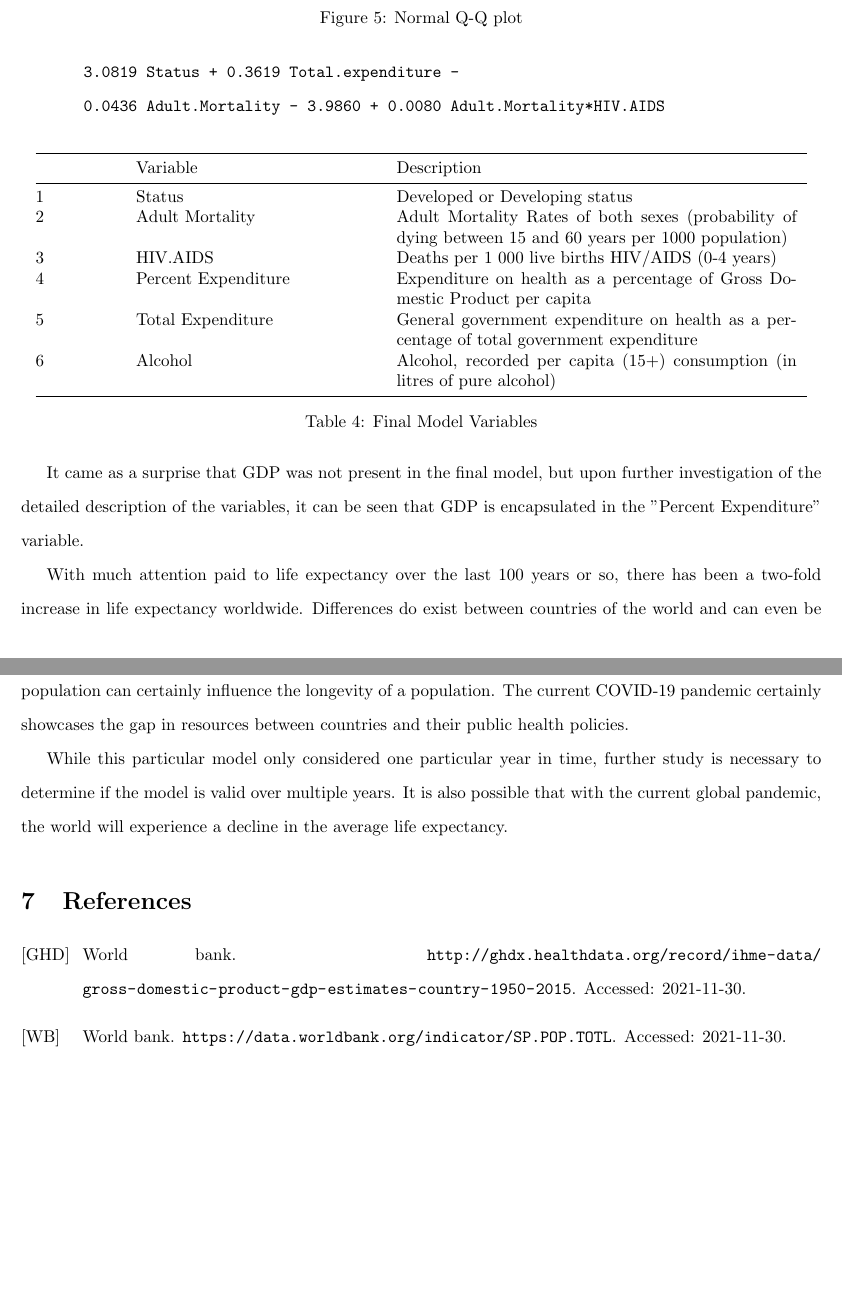
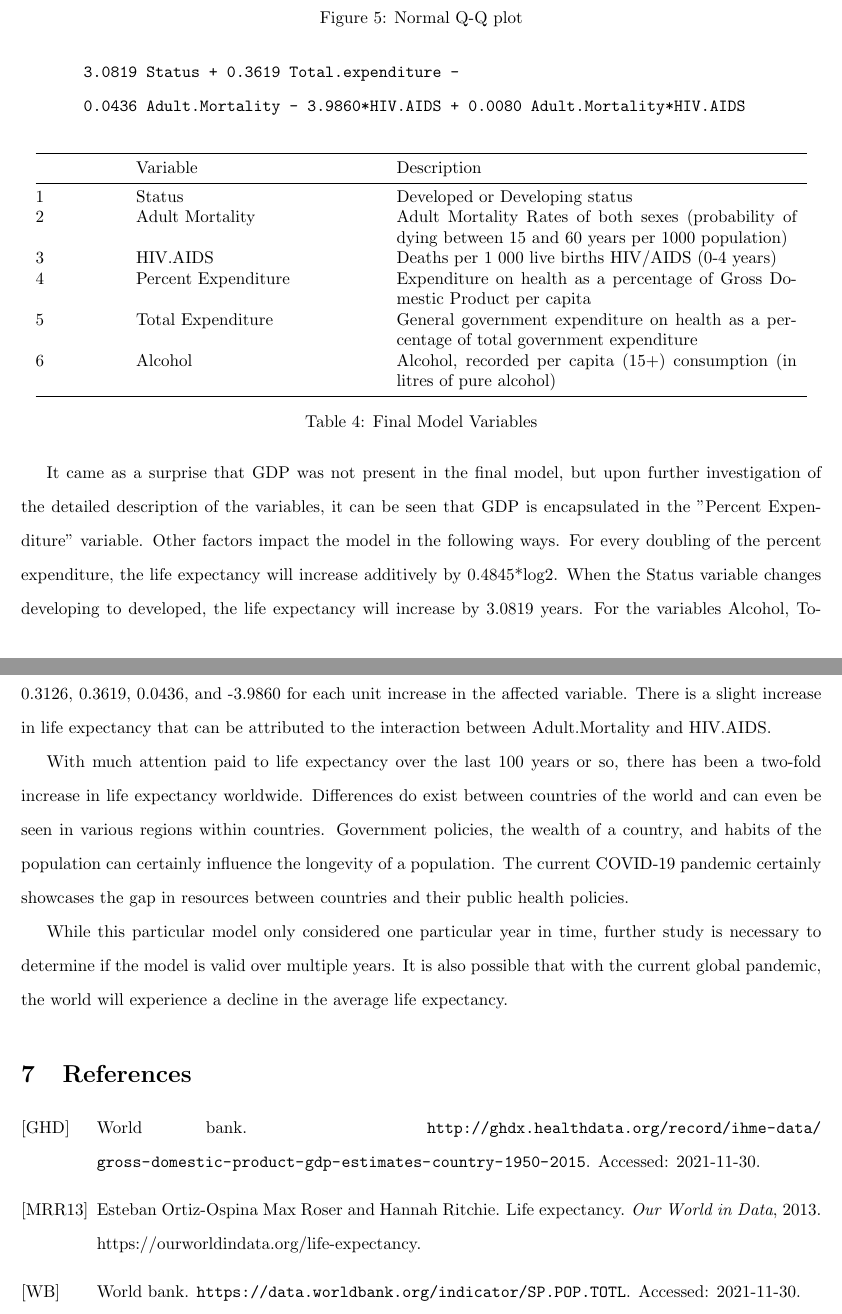
Before and after one commit to ALuchinsky/Fall2021_STAT5020, a LaTeX document (TeX/main.tex, which reads TeX/conclusion.tex): two parts of pages 12 and 13 of 13, joined at a grey line, cut so that both start at the same text, the shorter picture padded with empty space. Compiled offline with pdfLaTeX.

Commit message:
addition of content for objective 3

```diff
--- a/TeX/conclusion.tex
+++ b/TeX/conclusion.tex
@@ -10,7 +10,7 @@ Table 4 contains the relevant variables of the final model. The final model equa
 hat(LE) = 73.1 + 0.3126 Alcohol +
        0.4845 log_percentage.expenditure +
        3.0819 Status + 0.3619 Total.expenditure -
-       0.0436 Adult.Mortality - 3.9860 + 0.0080 Adult.Mortality*HIV.AIDS
+       0.0436 Adult.Mortality - 3.9860*HIV.AIDS + 0.0080 Adult.Mortality*HIV.AIDS
 \end{verbatim}
 
 
@@ -37,7 +37,7 @@ hat(LE) = 73.1 + 0.3126 Alcohol +
 \label{tab:missing}
 \end{table}
 
-It came as a surprise that GDP was not present in the final model, but upon further investigation of the detailed description of the variables, it can be seen that GDP is encapsulated in the "Percent Expenditure" variable.
+It came as a surprise that GDP was not present in the final model, but upon further investigation of the detailed description of the variables, it can be seen that GDP is encapsulated in the "Percent Expenditure" variable. Other factors impact the model in the following ways. For every doubling of the percent expenditure, the life expectancy will increase additively by 0.4845*log2. When the Status variable changes developing to developed, the life expectancy will increase by 3.0819 years. For the variables Alcohol, Total.expenditure, Adult mortality, and HIV.AIDS the life expectancy will increase/decrease respectively by 0.3126, 0.3619, 0.0436, and -3.9860 for each unit increase in the affected variable. There is a slight increase in life expectancy that can be attributed to the interaction between Adult.Mortality and HIV.AIDS.
 
 With much attention paid to life expectancy over the last 100 years or so, there has been a two-fold increase in life expectancy worldwide. Differences do exist between countries of the world and can even be seen in various regions within countries. Government policies, the wealth of a country, and habits of the population can certainly influence the longevity of a population. The current COVID-19 pandemic certainly showcases the gap in resources between countries and their public health policies.
 
```
Also changed, not shown: TeX/intro.tex (+1 -1 lines).
